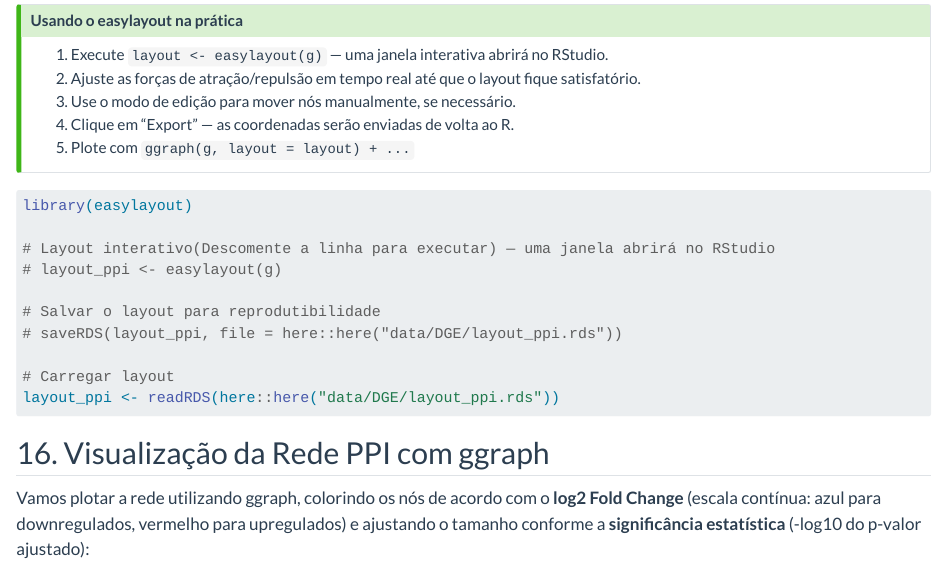
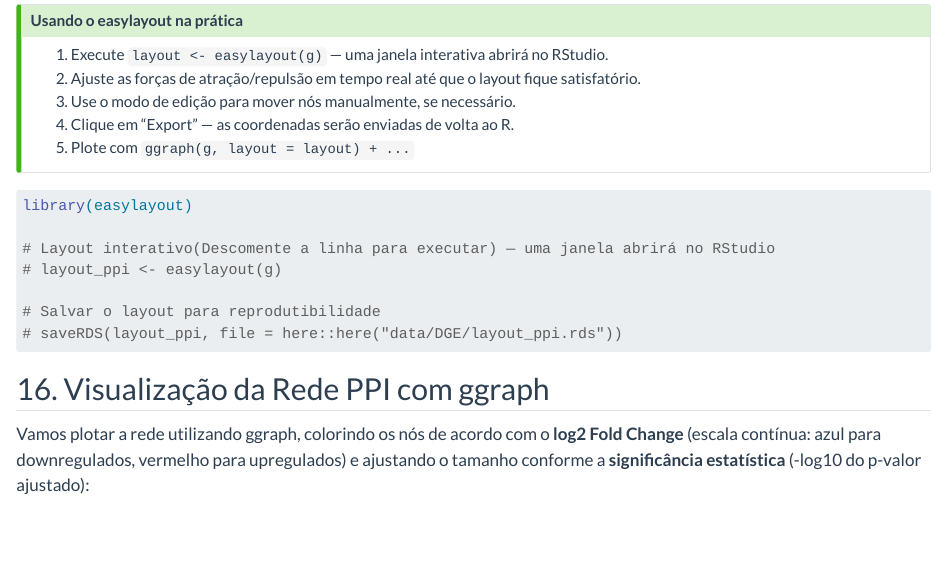
Before and after one commit to dalmolingroup/rnaseq_pathogen, a Quarto document (analysis/04_downstream_analyses.qmd): the page in a window 1100 px wide, from 4630 px down. Rendered offline with R 4.5, knitr and Pandoc in place of Quarto, with nearby package versions; some code elsewhere in the file could not run offline.

Commit message:
doc: render

````diff
--- a/analysis/04_downstream_analyses.qmd
+++ b/analysis/04_downstream_analyses.qmd
@@ -840,9 +840,6 @@ library(easylayout)
 
 # Salvar o layout para reprodutibilidade
 # saveRDS(layout_ppi, file = here::here("data/DGE/layout_ppi.rds"))
-
-# Carregar layout
-layout_ppi <- readRDS(here::here("data/DGE/layout_ppi.rds"))
 ```
 
 
````
Also changed, not shown: analysis/03_differential_expression_files/figure-html/unnamed-chunk-10-1.png (added), analysis/03_differential_expression_files/figure-html/unnamed-chunk-11-1.png (added), analysis/03_differential_expression_files/figure-html/unnamed-chunk-12-1.png (added), analysis/03_differential_expression_files/figure-html/unnamed-chunk-17-1.png (added), analysis/03_differential_expression_files/figure-html/unnamed-chunk-18-1.png (added), analysis/03_differential_expression_files/figure-html/unnamed-chunk-19-1.png (added), analysis/03_differential_expression_files/figure-html/unnamed-chunk-8-1.png (added), analysis/03_differential_expression_files/figure-html/unnamed-chunk-9-1.png (added), analysis/03_differential_expression_files/figure-pdf/unnamed-chunk-10-1.pdf (added), analysis/03_differential_expression_files/figure-pdf/unnamed-chunk-11-1.pdf (added), analysis/03_differential_expression_files/figure-pdf/unnamed-chunk-12-1.pdf (added), analysis/03_differential_expression_files/figure-pdf/unnamed-chunk-17-1.pdf (added), analysis/03_differential_expression_files/figure-pdf/unnamed-chunk-18-1.pdf (added), analysis/03_differential_expression_files/figure-pdf/unnamed-chunk-19-1.pdf (added), 29 more files, 359 other files.
